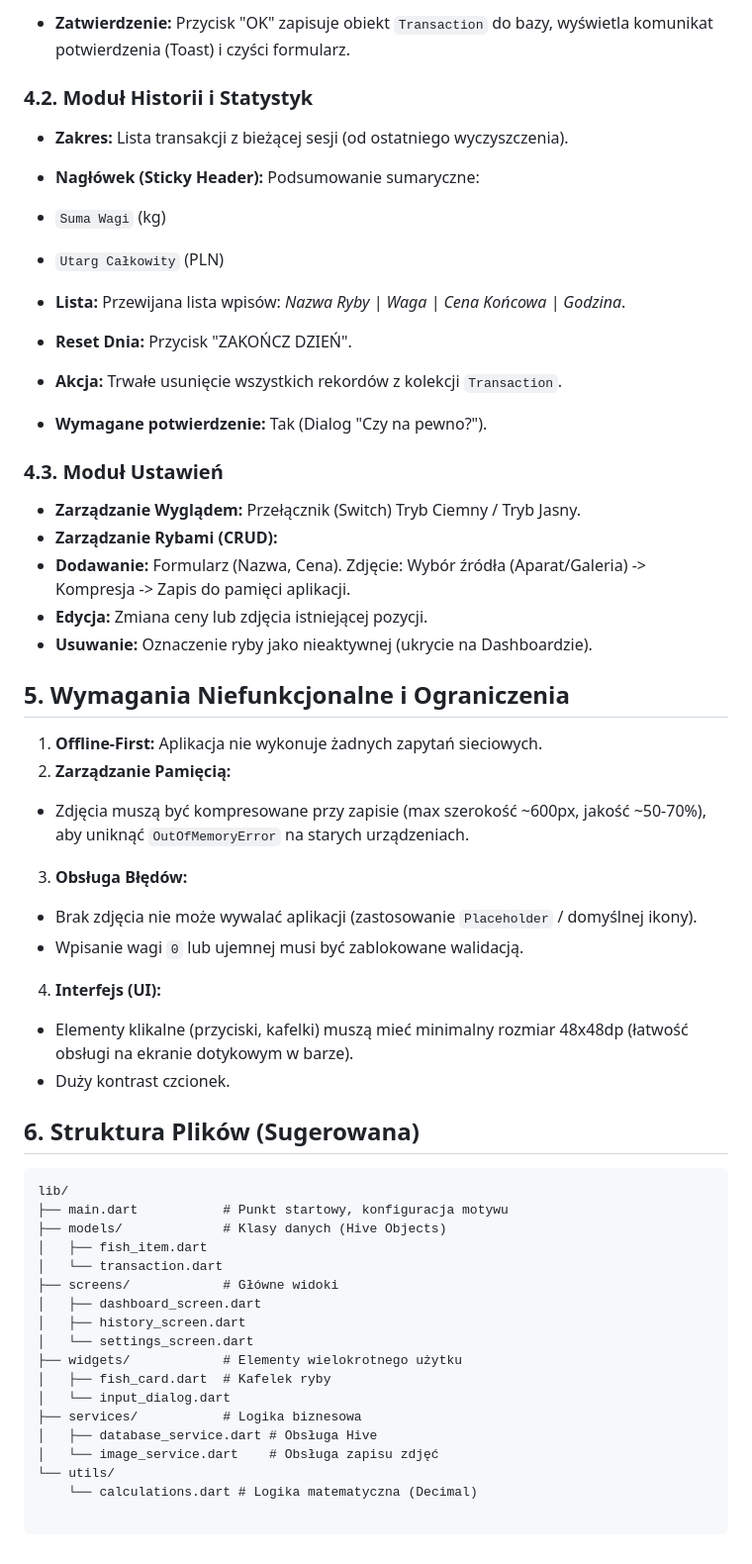
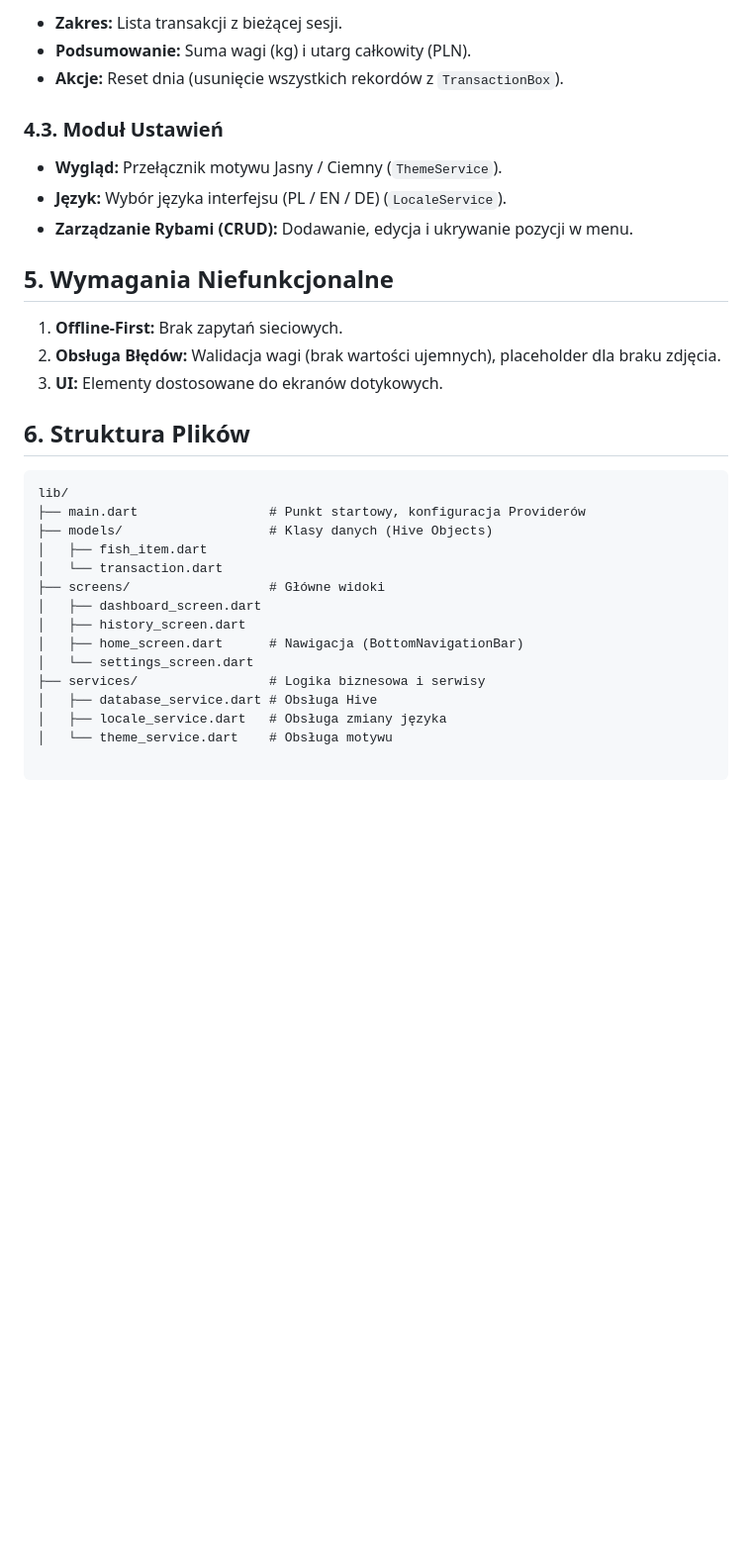
Before and after one commit to TheLis3k/RyboKalkulator, a Markdown page: README.md, the part around one of its changes. Shown at 99% size. Drawn GitHub-style; blank space fills up the shorter version.

````diff
--- a/README.md
+++ b/README.md
@@ -55,68 +57,34 @@ Obiekt pojedynczego ważenia/sprzedaży.
 
-* **Zatwierdzenie:** Przycisk "OK" zapisuje obiekt `Transaction` do bazy, wyświetla komunikat potwierdzenia (Toast) i czyści formularz.
-
-### 4.2. Moduł Historii i Statystyk
-
-* **Zakres:** Lista transakcji z bieżącej sesji (od ostatniego wyczyszczenia).
-* **Nagłówek (Sticky Header):** Podsumowanie sumaryczne:
-* `Suma Wagi` (kg)
-* `Utarg Całkowity` (PLN)
-
-
-* **Lista:** Przewijana lista wpisów: *Nazwa Ryby | Waga | Cena Końcowa | Godzina*.
-* **Reset Dnia:** Przycisk "ZAKOŃCZ DZIEŃ".
-* **Akcja:** Trwałe usunięcie wszystkich rekordów z kolekcji `Transaction`.
-* **Wymagane potwierdzenie:** Tak (Dialog "Czy na pewno?").
-
-
+* **Zakres:** Lista transakcji z bieżącej sesji.
+* **Podsumowanie:** Suma wagi (kg) i utarg całkowity (PLN).
+* **Akcje:** Reset dnia (usunięcie wszystkich rekordów z `TransactionBox`).
 
 ### 4.3. Moduł Ustawień
 
-* **Zarządzanie Wyglądem:** Przełącznik (Switch) Tryb Ciemny / Tryb Jasny.
-* **Zarządzanie Rybami (CRUD):**
-* **Dodawanie:** Formularz (Nazwa, Cena). Zdjęcie: Wybór źródła (Aparat/Galeria) -> Kompresja -> Zapis do pamięci aplikacji.
-* **Edycja:** Zmiana ceny lub zdjęcia istniejącej pozycji.
-* **Usuwanie:** Oznaczenie ryby jako nieaktywnej (ukrycie na Dashboardzie).
+* **Wygląd:** Przełącznik motywu Jasny / Ciemny (`ThemeService`).
+* **Język:** Wybór języka interfejsu (PL / EN / DE) (`LocaleService`).
+* **Zarządzanie Rybami (CRUD):** Dodawanie, edycja i ukrywanie pozycji w menu.
 
+## 5. Wymagania Niefunkcjonalne
 
+1. **Offline-First:** Brak zapytań sieciowych.
+2. **Obsługa Błędów:** Walidacja wagi (brak wartości ujemnych), placeholder dla braku zdjęcia.
+3. **UI:** Elementy dostosowane do ekranów dotykowych.
 
-## 5. Wymagania Niefunkcjonalne i Ograniczenia
-
-1. **Offline-First:** Aplikacja nie wykonuje żadnych zapytań sieciowych.
-2. **Zarządzanie Pamięcią:**
-* Zdjęcia muszą być kompresowane przy zapisie (max szerokość ~600px, jakość ~50-70%), aby uniknąć `OutOfMemoryError` na starych urządzeniach.
-
-
-3. **Obsługa Błędów:**
-* Brak zdjęcia nie może wywalać aplikacji (zastosowanie `Placeholder` / domyślnej ikony).
-* Wpisanie wagi `0` lub ujemnej musi być zablokowane walidacją.
-
-
-4. **Interfejs (UI):**
-* Elementy klikalne (przyciski, kafelki) muszą mieć minimalny rozmiar 48x48dp (łatwość obsługi na ekranie dotykowym w barze).
-* Duży kontrast czcionek.
-
-
-
-## 6. Struktura Plików (Sugerowana)
+## 6. Struktura Plików
 
 ```text
 lib/
-├── main.dart           # Punkt startowy, konfiguracja motywu
-├── models/             # Klasy danych (Hive Objects)
+├── main.dart                 # Punkt startowy, konfiguracja Providerów
+├── models/                   # Klasy danych (Hive Objects)
 │   ├── fish_item.dart
 │   └── transaction.dart
-├── screens/            # Główne widoki
+├── screens/                  # Główne widoki
 │   ├── dashboard_screen.dart
 │   ├── history_screen.dart
+│   ├── home_screen.dart      # Nawigacja (BottomNavigationBar)
 │   └── settings_screen.dart
-├── widgets/            # Elementy wielokrotnego użytku
-│   ├── fish_card.dart  # Kafelek ryby
-│   └── input_dialog.dart
-├── services/           # Logika biznesowa
+├── services/                 # Logika biznesowa i serwisy
 │   ├── database_service.dart # Obsługa Hive
-│   └── image_service.dart    # Obsługa zapisu zdjęć
-└── utils/
-    └── calculations.dart # Logika matematyczna (Decimal)
-
-```
+│   ├── locale_service.dart   # Obsługa zmiany języka
+│   └── theme_service.dart    # Obsługa motywu
````
Also changed, not shown: other parts of README.md (+24 -22 lines).
